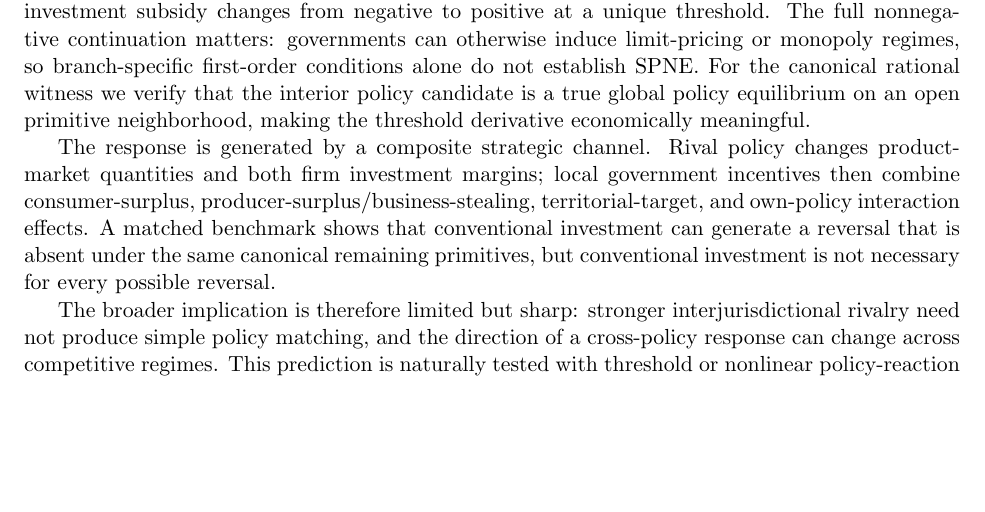
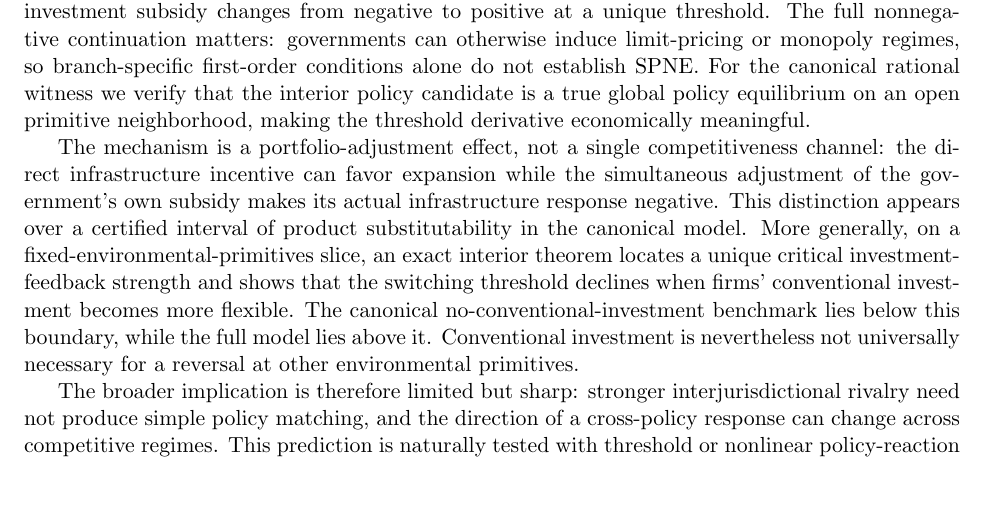
Before and after one commit to ryotamatsuki/strategic-local-green-policy-competition, a LaTeX paper (main.tex, which reads sections/conclusion.tex): part of page 20 of 27, cut so that both start at the same text, the shorter picture padded with empty space. Compiled offline with pdfLaTeX.

Commit message:
Conclude with bounded portfolio-adjustment and investment-feedback mechanisms

```diff
--- a/sections/conclusion.tex
+++ b/sections/conclusion.tex
@@ -5,6 +5,6 @@ Local green industrial policy is multidimensional. Governments can support firm-
 
 Under primitive sufficient conditions, the interior infrastructure response to a rival green-investment subsidy changes from negative to positive at a unique threshold. The full nonnegative continuation matters: governments can otherwise induce limit-pricing or monopoly regimes, so branch-specific first-order conditions alone do not establish SPNE. For the canonical rational witness we verify that the interior policy candidate is a true global policy equilibrium on an open primitive neighborhood, making the threshold derivative economically meaningful.
 
-The response is generated by a composite strategic channel. Rival policy changes product-market quantities and both firm investment margins; local government incentives then combine consumer-surplus, producer-surplus/business-stealing, territorial-target, and own-policy interaction effects. A matched benchmark shows that conventional investment can generate a reversal that is absent under the same canonical remaining primitives, but conventional investment is not necessary for every possible reversal.
+The mechanism is a portfolio-adjustment effect, not a single competitiveness channel: the direct infrastructure incentive can favor expansion while the simultaneous adjustment of the government's own subsidy makes its actual infrastructure response negative. This distinction appears over a certified interval of product substitutability in the canonical model. More generally, on a fixed-environmental-primitives slice, an exact interior theorem locates a unique critical investment-feedback strength and shows that the switching threshold declines when firms' conventional investment becomes more flexible. The canonical no-conventional-investment benchmark lies below this boundary, while the full model lies above it. Conventional investment is nevertheless not universally necessary for a reversal at other environmental primitives.
 
 The broader implication is therefore limited but sharp: stronger interjurisdictional rivalry need not produce simple policy matching, and the direction of a cross-policy response can change across competitive regimes. This prediction is naturally tested with threshold or nonlinear policy-reaction designs rather than a globally monotone interaction. The model is a theory of second-best local green industrial policy, not a claim that coordination or infrastructure expansion necessarily reduces physical emissions.
```
